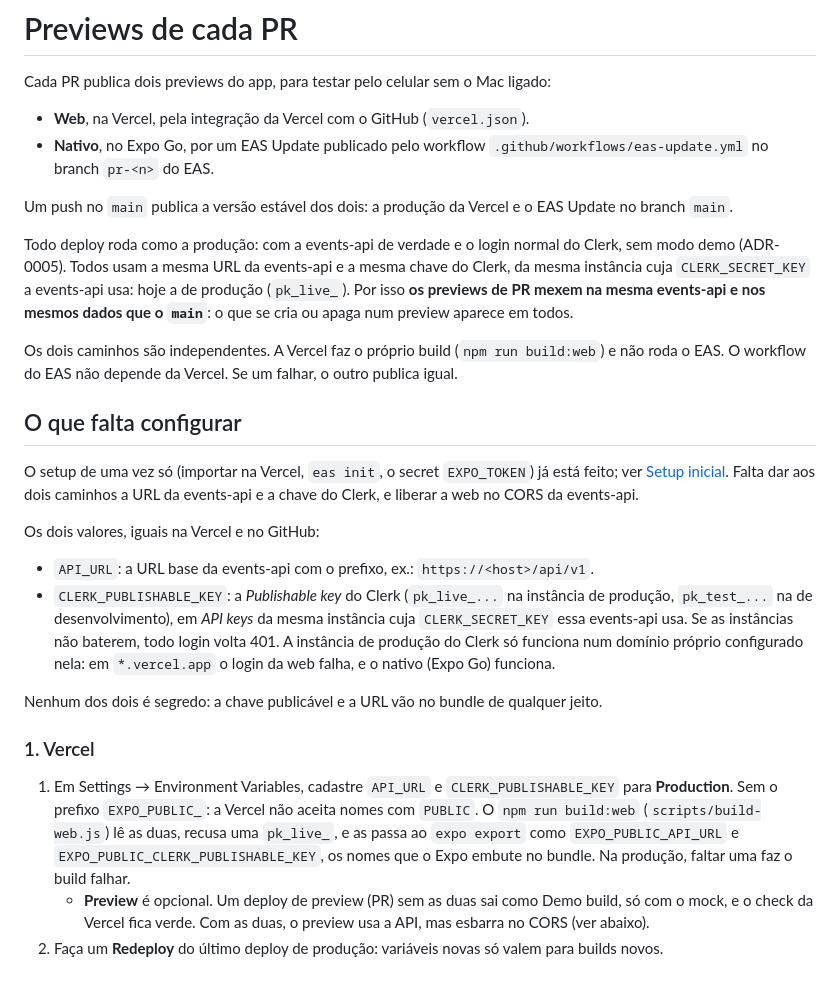
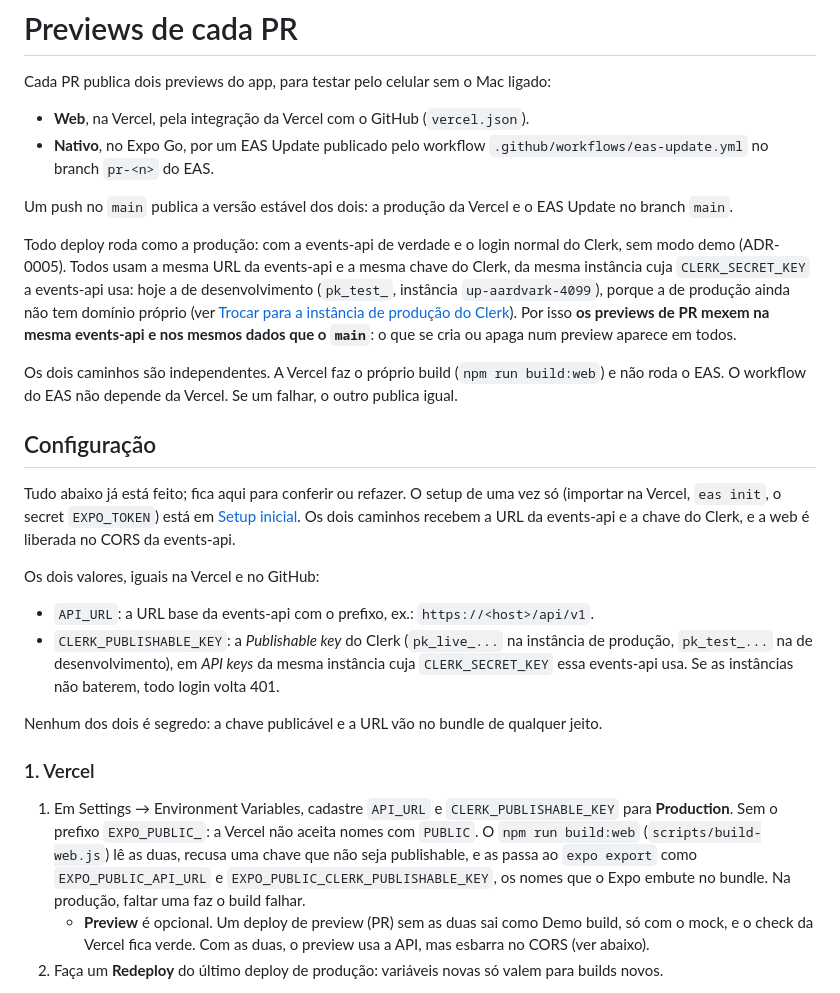
Before and after one commit to penteado40/events-expo, a Markdown page: docs/previews.md, the part around one of its changes. GitHub-like rendering.

```diff
--- a/docs/previews.md
+++ b/docs/previews.md
@@ -7,24 +7,24 @@ Cada PR publica dois previews do app, para testar pelo celular sem o Mac ligado:
 
 Um push no `main` publica a versão estável dos dois: a produção da Vercel e o EAS Update no branch `main`.
 
-Todo deploy roda como a produção: com a events-api de verdade e o login normal do Clerk, sem modo demo (ADR-0005). Todos usam a mesma URL da events-api e a mesma chave do Clerk, da mesma instância cuja `CLERK_SECRET_KEY` a events-api usa: hoje a de produção (`pk_live_`). Por isso **os previews de PR mexem na mesma events-api e nos mesmos dados que o `main`**: o que se cria ou apaga num preview aparece em todos.
+Todo deploy roda como a produção: com a events-api de verdade e o login normal do Clerk, sem modo demo (ADR-0005). Todos usam a mesma URL da events-api e a mesma chave do Clerk, da mesma instância cuja `CLERK_SECRET_KEY` a events-api usa: hoje a de desenvolvimento (`pk_test_`, instância `up-aardvark-4099`), porque a de produção ainda não tem domínio próprio (ver [Trocar para a instância de produção do Clerk](#trocar-para-a-instância-de-produção-do-clerk)). Por isso **os previews de PR mexem na mesma events-api e nos mesmos dados que o `main`**: o que se cria ou apaga num preview aparece em todos.
 
 Os dois caminhos são independentes. A Vercel faz o próprio build (`npm run build:web`) e não roda o EAS. O workflow do EAS não depende da Vercel. Se um falhar, o outro publica igual.
 
-## O que falta configurar
+## Configuração
 
-O setup de uma vez só (importar na Vercel, `eas init`, o secret `EXPO_TOKEN`) já está feito; ver [Setup inicial](#setup-inicial). Falta dar aos dois caminhos a URL da events-api e a chave do Clerk, e liberar a web no CORS da events-api.
+Tudo abaixo já está feito; fica aqui para conferir ou refazer. O setup de uma vez só (importar na Vercel, `eas init`, o secret `EXPO_TOKEN`) está em [Setup inicial](#setup-inicial). Os dois caminhos recebem a URL da events-api e a chave do Clerk, e a web é liberada no CORS da events-api.
 
 Os dois valores, iguais na Vercel e no GitHub:
 
 - `API_URL`: a URL base da events-api com o prefixo, ex.: `https://<host>/api/v1`.
-- `CLERK_PUBLISHABLE_KEY`: a *Publishable key* do Clerk (`pk_live_...` na instância de produção, `pk_test_...` na de desenvolvimento), em *API keys* da mesma instância cuja `CLERK_SECRET_KEY` essa events-api usa. Se as instâncias não baterem, todo login volta 401. A instância de produção do Clerk só funciona num domínio próprio configurado nela: em `*.vercel.app` o login da web falha, e o nativo (Expo Go) funciona.
+- `CLERK_PUBLISHABLE_KEY`: a *Publishable key* do Clerk (`pk_live_...` na instância de produção, `pk_test_...` na de desenvolvimento), em *API keys* da mesma instância cuja `CLERK_SECRET_KEY` essa events-api usa. Se as instâncias não baterem, todo login volta 401.
 
 Nenhum dos dois é segredo: a chave publicável e a URL vão no bundle de qualquer jeito.
 
 ### 1. Vercel
 
-1. Em Settings → Environment Variables, cadastre `API_URL` e `CLERK_PUBLISHABLE_KEY` para **Production**. Sem o prefixo `EXPO_PUBLIC_`: a Vercel não aceita nomes com `PUBLIC`. O `npm run build:web` (`scripts/build-web.js`) lê as duas, recusa uma `pk_live_`, e as passa ao `expo export` como `EXPO_PUBLIC_API_URL` e `EXPO_PUBLIC_CLERK_PUBLISHABLE_KEY`, os nomes que o Expo embute no bundle. Na produção, faltar uma faz o build falhar.
+1. Em Settings → Environment Variables, cadastre `API_URL` e `CLERK_PUBLISHABLE_KEY` para **Production**. Sem o prefixo `EXPO_PUBLIC_`: a Vercel não aceita nomes com `PUBLIC`. O `npm run build:web` (`scripts/build-web.js`) lê as duas, recusa uma chave que não seja publishable, e as passa ao `expo export` como `EXPO_PUBLIC_API_URL` e `EXPO_PUBLIC_CLERK_PUBLISHABLE_KEY`, os nomes que o Expo embute no bundle. Na produção, faltar uma faz o build falhar.
    - **Preview** é opcional. Um deploy de preview (PR) sem as duas sai como Demo build, só com o mock, e o check da Vercel fica verde. Com as duas, o preview usa a API, mas esbarra no CORS (ver abaixo).
 2. Faça um **Redeploy** do último deploy de produção: variáveis novas só valem para builds novos.
 
```
Also changed, not shown: other parts of docs/previews.md (+23 -2 lines).
